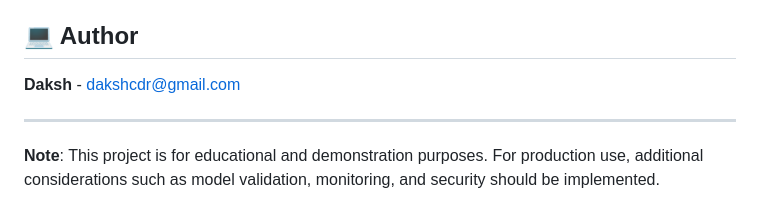
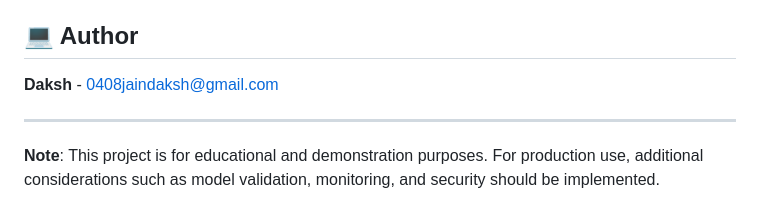
Before and after one commit to Dakshj04/DiamondPricePrediction, a Markdown page: README.md, the part around the change. Drawn GitHub-style.

```diff
--- a/README.md
+++ b/README.md
@@ -213,7 +213,7 @@ This project is licensed under the MIT License - see the LICENSE file for detail
 
 ## ‍💻 Author
 
-**Daksh** - [dakshcdr@gmail.com](mailto:dakshcdr@gmail.com)
+**Daksh** - [0408jaindaksh@gmail.com](mailto:0408jaindaksh@gmail.com)
 
 ---
 
```
